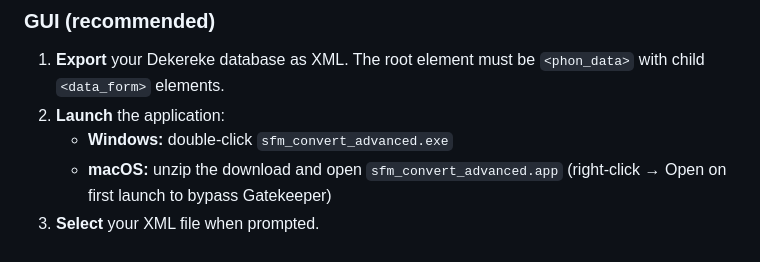
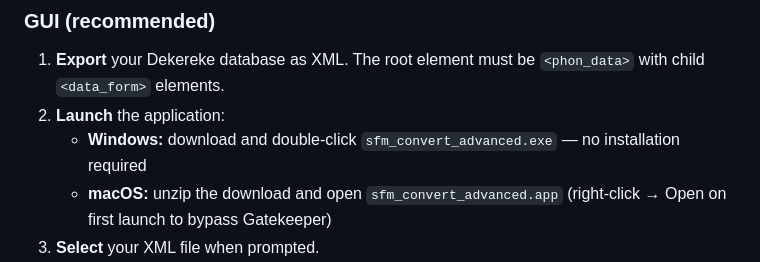
Before and after one commit to rulingAnts/dekereke-PA-export, a Markdown page: README.md, the part around the change. Rendered like a GitHub page.

Commit message:
Clarify Windows launch instructions in README for portable app usage

```diff
--- a/README.md
+++ b/README.md
@@ -36,7 +36,7 @@ For full documentation and a platform-detecting download page, visit the [projec
 
 1. **Export** your Dekereke database as XML. The root element must be `<phon_data>` with child `<data_form>` elements.
 2. **Launch** the application:
-   - **Windows:** double-click `sfm_convert_advanced.exe`
+   - **Windows:** download and double-click `sfm_convert_advanced.exe` — no installation required
    - **macOS:** unzip the download and open `sfm_convert_advanced.app` (right-click → Open on first launch to bypass Gatekeeper)
 3. **Select** your XML file when prompted.
 4. **Choose mappings:** click **Yes** for the built-in defaults, or **No** to supply a custom CSV mapping file.
```
